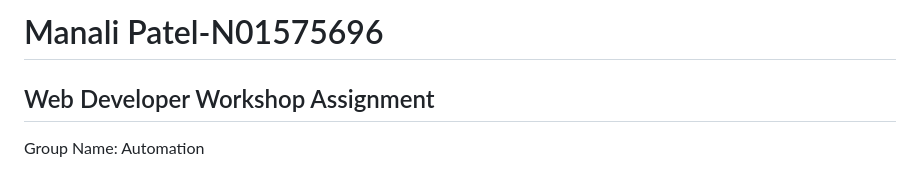
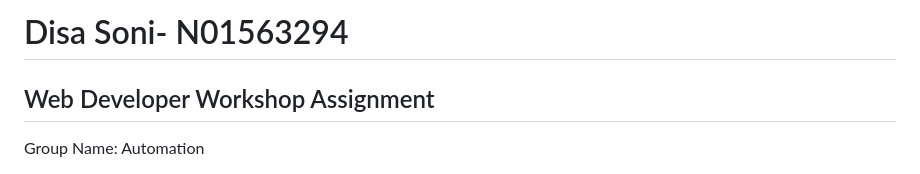
Before and after one commit to HTTP5214-Winter2023/Automation-1, a Markdown page: Stand-up-log/disa.md, the part around the change. Drawn GitHub-style.

```diff
--- a/Stand-up-log/disa.md
+++ b/Stand-up-log/disa.md
@@ -1,4 +1,4 @@
-<h1>Manali Patel-N01575696</h1>
+<h1>Disa Soni- N01563294</h1>
 
 <h2>Web Developer Workshop Assignment</h2>
 
```
